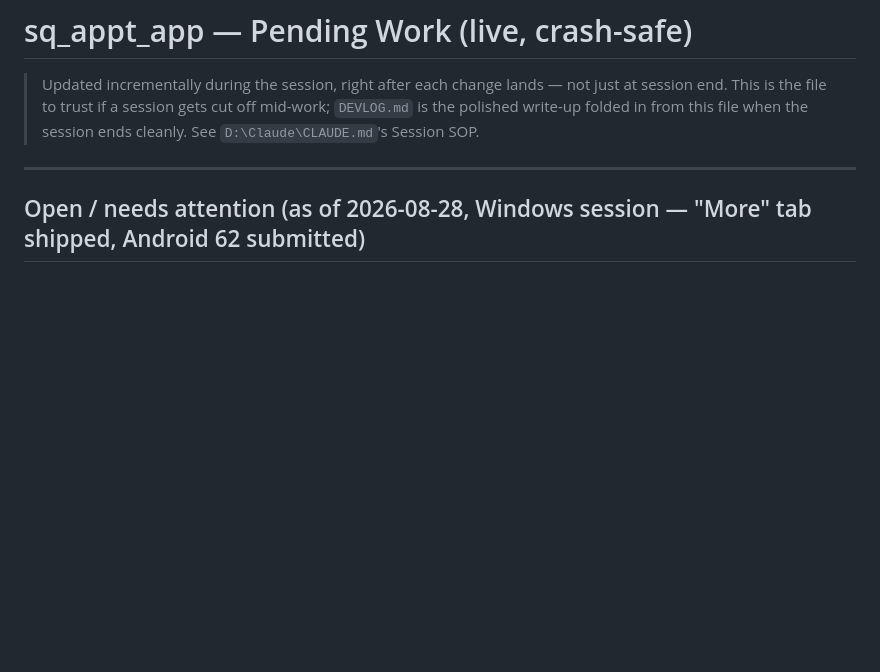
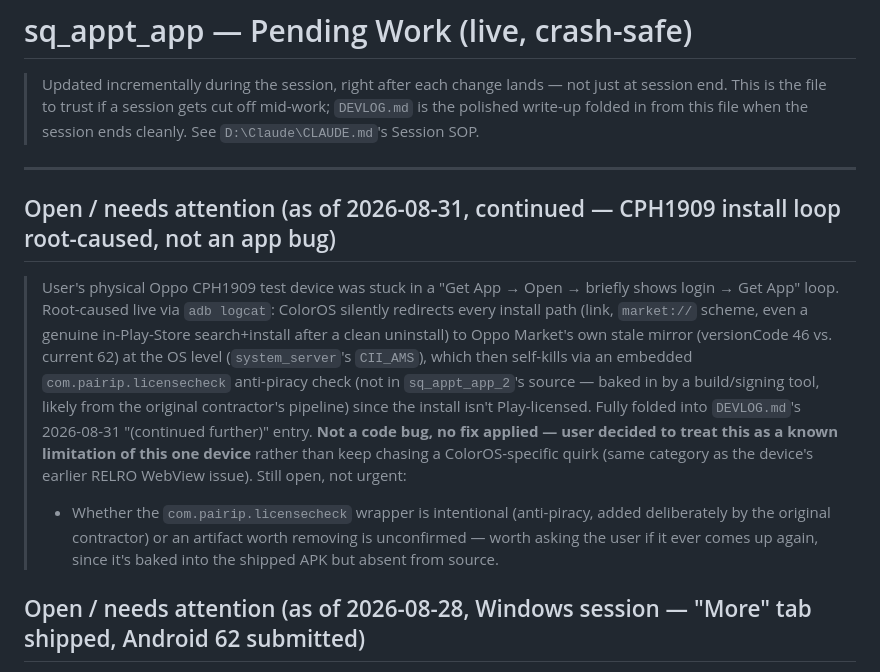
Before and after one commit to vicdlr/sq_appt_app_2, a Markdown page: pending_work.md, the part around the change. Rendered like a GitHub page; blank space fills up the shorter version.

```diff
--- a/pending_work.md
+++ b/pending_work.md
@@ -6,6 +6,23 @@
 > `D:\Claude\CLAUDE.md`'s Session SOP.
 
 ---
+
+## Open / needs attention (as of 2026-08-31, continued — CPH1909 install loop root-caused, not an app bug)
+
+> User's physical Oppo CPH1909 test device was stuck in a "Get App → Open → briefly shows login →
+> Get App" loop. Root-caused live via `adb logcat`: ColorOS silently redirects every install path
+> (link, `market://` scheme, even a genuine in-Play-Store search+install after a clean uninstall)
+> to Oppo Market's own stale mirror (versionCode 46 vs. current 62) at the OS level
+> (`system_server`'s `CII_AMS`), which then self-kills via an embedded `com.pairip.licensecheck`
+> anti-piracy check (not in `sq_appt_app_2`'s source — baked in by a build/signing tool, likely
+> from the original contractor's pipeline) since the install isn't Play-licensed. Fully folded
+> into `DEVLOG.md`'s 2026-08-31 "(continued further)" entry. **Not a code bug, no fix applied —
+> user decided to treat this as a known limitation of this one device** rather than keep chasing a
+> ColorOS-specific quirk (same category as the device's earlier RELRO WebView issue). Still open,
+> not urgent:
+> - Whether the `com.pairip.licensecheck` wrapper is intentional (anti-piracy, added deliberately
+>   by the original contractor) or an artifact worth removing is unconfirmed — worth asking the
+>   user if it ever comes up again, since it's baked into the shipped APK but absent from source.
 
 ## Open / needs attention (as of 2026-08-28, Windows session — "More" tab shipped, Android 62 submitted)
 
```
Also changed, not shown: DEVLOG.md (+50 -0 lines).
